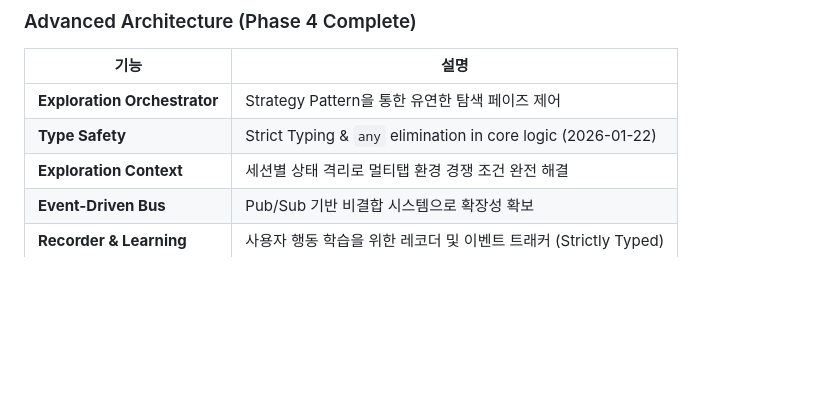
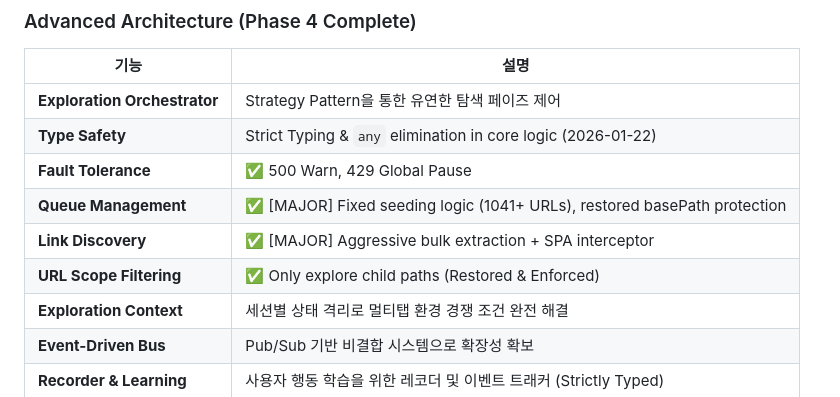
Before and after one commit to tonypark-cw/testMaker, a Markdown page: README.md, the part around the change. Drawn GitHub-style; blank space fills up the shorter version.

Commit message:
[Docs] Update progress documentation: link discovery fixed, 1041+ URLs seeded, and basePath protection restored

```diff
--- a/README.md
+++ b/README.md
@@ -75,6 +75,10 @@ TestMaker는 웹 페이지를 자동으로 크롤링하여:
 |------|------|
 | **Exploration Orchestrator** | Strategy Pattern을 통한 유연한 탐색 페이즈 제어 |
 | **Type Safety** | Strict Typing & `any` elimination in core logic (2026-01-22) |
+| **Fault Tolerance** | ✅ 500 Warn, 429 Global Pause |
+| **Queue Management** | ✅ [MAJOR] Fixed seeding logic (1041+ URLs), restored basePath protection |
+| **Link Discovery** | ✅ [MAJOR] Aggressive bulk extraction + SPA interceptor |
+| **URL Scope Filtering** | ✅ Only explore child paths (Restored & Enforced) |
 | **Exploration Context** | 세션별 상태 격리로 멀티탭 환경 경쟁 조건 완전 해결 |
 | **Event-Driven Bus** | Pub/Sub 기반 비결합 시스템으로 확장성 확보 |
 | **Recorder & Learning** | 사용자 행동 학습을 위한 레코더 및 이벤트 트래커 (Strictly Typed) |
```
Also changed, not shown: docs/PROJECT_BRIEFING.md (+3 -2 lines).
